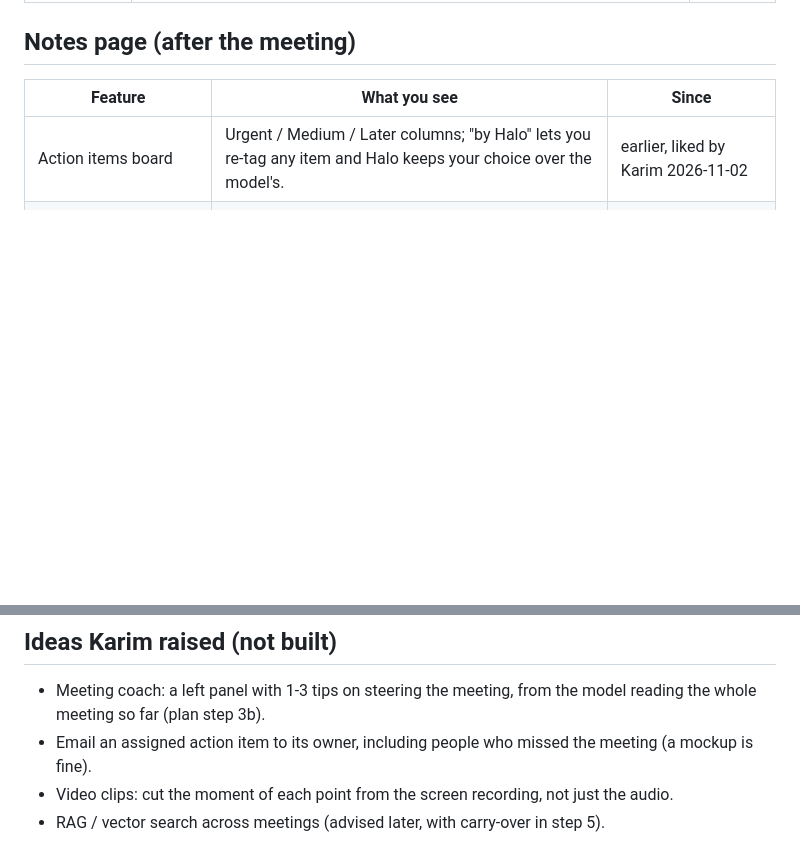
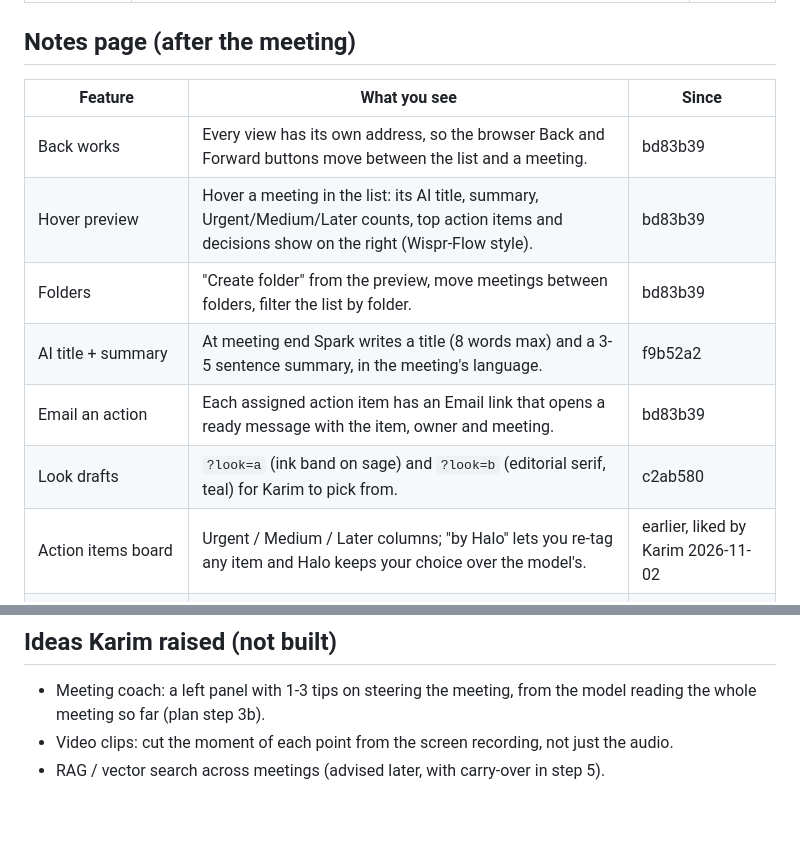
Before and after one commit to xKarimAm/halo, a Markdown page: docs/demo/feature-log.md, 2 parts joined by grey strips. GitHub-like rendering; blank space fills up the shorter version.

Commit message:
docs(demo): log the notes page features
Co-Authored-By: Claude Opus 5.5 <noreply@anthropic.com>
Claude-Session: https://claude.ai/code/session_01EaHqqAQPPqSXkuv9qin3LW

```diff
--- a/docs/demo/feature-log.md
+++ b/docs/demo/feature-log.md
@@ -29,6 +29,12 @@ Every feature and small detail, newest first. Karim asked for this on 2026-11-02
 
 | Feature | What you see | Since |
 |---|---|---|
+| Back works | Every view has its own address, so the browser Back and Forward buttons move between the list and a meeting. | bd83b39 |
+| Hover preview | Hover a meeting in the list: its AI title, summary, Urgent/Medium/Later counts, top action items and decisions show on the right (Wispr-Flow style). | bd83b39 |
+| Folders | "Create folder" from the preview, move meetings between folders, filter the list by folder. | bd83b39 |
+| AI title + summary | At meeting end Spark writes a title (8 words max) and a 3-5 sentence summary, in the meeting's language. | f9b52a2 |
+| Email an action | Each assigned action item has an Email link that opens a ready message with the item, owner and meeting. | bd83b39 |
+| Look drafts | `?look=a` (ink band on sage) and `?look=b` (editorial serif, teal) for Karim to pick from. | c2ab580 |
 | Action items board | Urgent / Medium / Later columns; "by Halo" lets you re-tag any item and Halo keeps your choice over the model's. | earlier, liked by Karim 2026-11-02 |
 | Points, questions, decisions, pushbacks | Filter chips with counts; each item links to its transcript line. | earlier |
 | Recording + play buttons | Each item's play button jumps to that moment in the meeting recording (tab + your mic mixed). | f572d24 (built, not yet live-checked) |
@@ -44,6 +50,5 @@ Every feature and small detail, newest first. Karim asked for this on 2026-11-02
 ## Ideas Karim raised (not built)
 
 - Meeting coach: a left panel with 1-3 tips on steering the meeting, from the model reading the whole meeting so far (plan step 3b).
-- Email an assigned action item to its owner, including people who missed the meeting (a mockup is fine).
 - Video clips: cut the moment of each point from the screen recording, not just the audio.
 - RAG / vector search across meetings (advised later, with carry-over in step 5).
```
